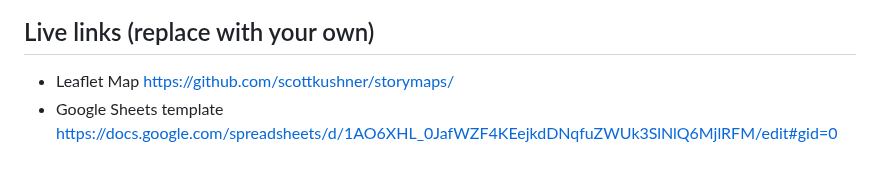
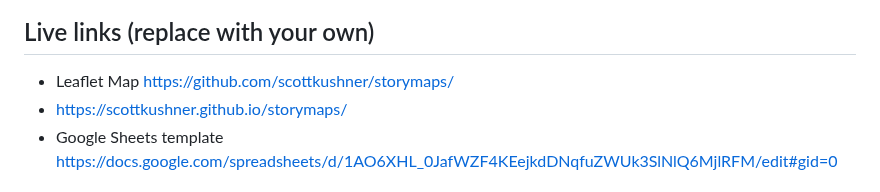
Before and after one commit to scottkushner/storymaps, a Markdown page: README.md, the part around the change. GitHub-like rendering.

```diff
--- a/README.md
+++ b/README.md
@@ -8,6 +8,7 @@ Supports images, audio and video embeddings, and Leaflet TileLayer/geojson overl
 
 ## Live links (replace with your own)
 - Leaflet Map https://github.com/scottkushner/storymaps/
+- https://scottkushner.github.io/storymaps/
 - Google Sheets template https://docs.google.com/spreadsheets/d/1AO6XHL_0JafWZF4KEejkdDNqfuZWUk3SlNlQ6MjlRFM/edit#gid=0
 
 ## Create Your Own
```
